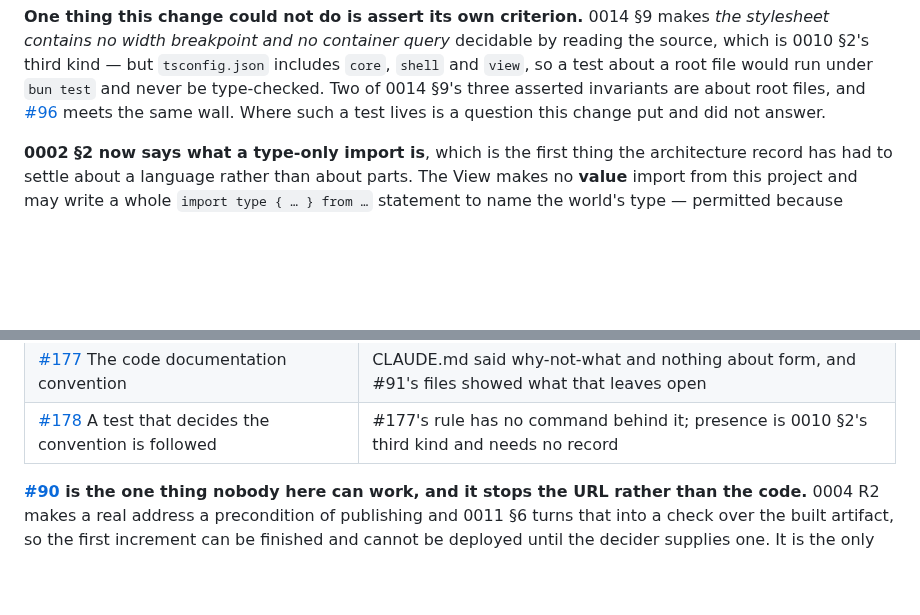
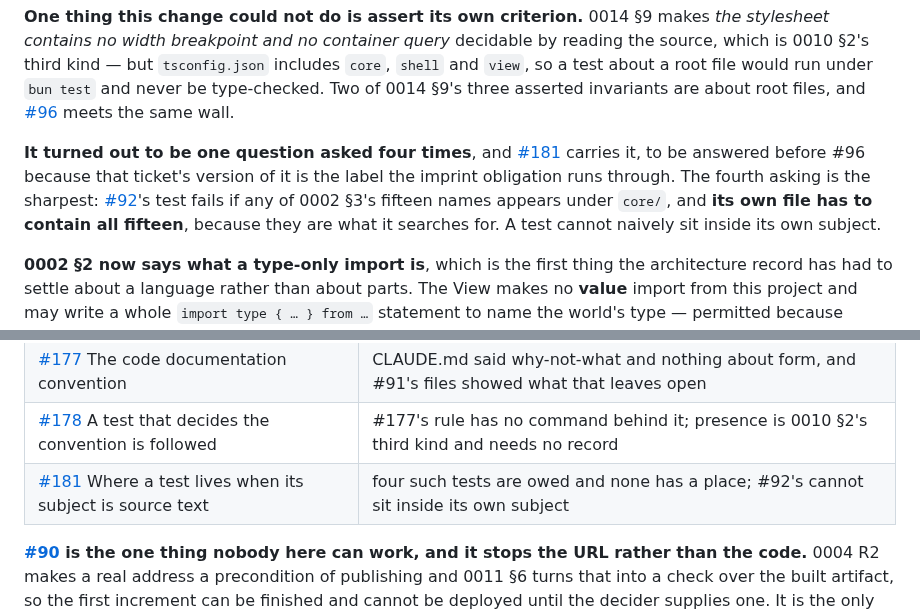
Before and after one commit to nanatsusaya/dot-panic, a Markdown page: docs/STATUS.md, 2 parts joined by grey strips. Drawn GitHub-style; blank space fills up the shorter version.

Commit message:
docs(status): where a source-reading test lives is #181's, before #96
O1 on PR #180 asked where a test whose subject is a root file lives, since
tsconfig covers three directories and a page.test.ts at the root would run
under bun test and never be type-checked.

Writing the ticket found it is one question asked four times, and the
fourth is the sharpest: #92's test fails if any of 0002 §3's fifteen names
appears under core/, and its own file has to contain all fifteen, because
they are what it searches for. A test cannot naively sit inside its own
subject.

#181 carries it, to be answered before #96 — that ticket's version of the
question is the label the imprint obligation runs through.

Co-Authored-By: Claude Opus 5 <noreply@anthropic.com>

```diff
--- a/docs/STATUS.md
+++ b/docs/STATUS.md
@@ -456,7 +456,15 @@ decidable by reading the source, which is 0010 §2's third kind — but
 would run under `bun test` and never be type-checked. Two of 0014 §9's three
 asserted invariants are about root files, and
 [#96](https://github.com/nanatsusaya/dot-panic/issues/96) meets the same wall.
-Where such a test lives is a question this change put and did not answer.
+
+**It turned out to be one question asked four times**, and
+[#181](https://github.com/nanatsusaya/dot-panic/issues/181) carries it, to be
+answered before #96 because that ticket's version of it is the label the imprint
+obligation runs through. The fourth asking is the sharpest:
+[#92](https://github.com/nanatsusaya/dot-panic/issues/92)'s test fails if any of
+0002 §3's fifteen names appears under `core/`, and **its own file has to contain
+all fifteen**, because they are what it searches for. A test cannot naively sit
+inside its own subject.
 
 **0002 §2 now says what a type-only import is**, which is the first thing the
 architecture record has had to settle about a language rather than about parts.
@@ -894,6 +902,7 @@ Outside the epics:
 | [#77](https://github.com/nanatsusaya/dot-panic/issues/77) The hosting notice 0011 §4 puts beside the imprint | the host logs the visitor's IP address, and the page says so inside 0014 §4's dialog |
 | [#177](https://github.com/nanatsusaya/dot-panic/issues/177) The code documentation convention | CLAUDE.md said why-not-what and nothing about form, and #91's files showed what that leaves open |
 | [#178](https://github.com/nanatsusaya/dot-panic/issues/178) A test that decides the convention is followed | #177's rule has no command behind it; presence is 0010 §2's third kind and needs no record |
+| [#181](https://github.com/nanatsusaya/dot-panic/issues/181) Where a test lives when its subject is source text | four such tests are owed and none has a place; #92's cannot sit inside its own subject |
 
 **[#90](https://github.com/nanatsusaya/dot-panic/issues/90) is the one thing
 nobody here can work, and it stops the URL rather than the code.** 0004 R2 makes
```
